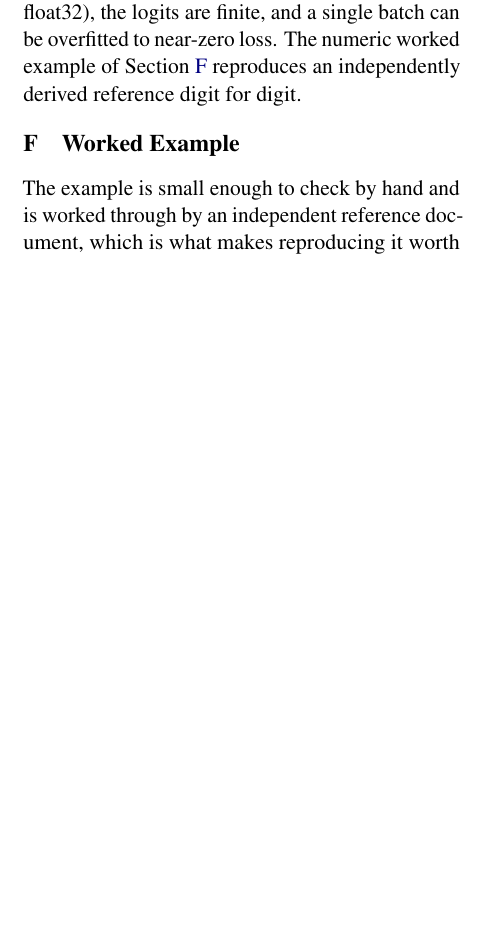
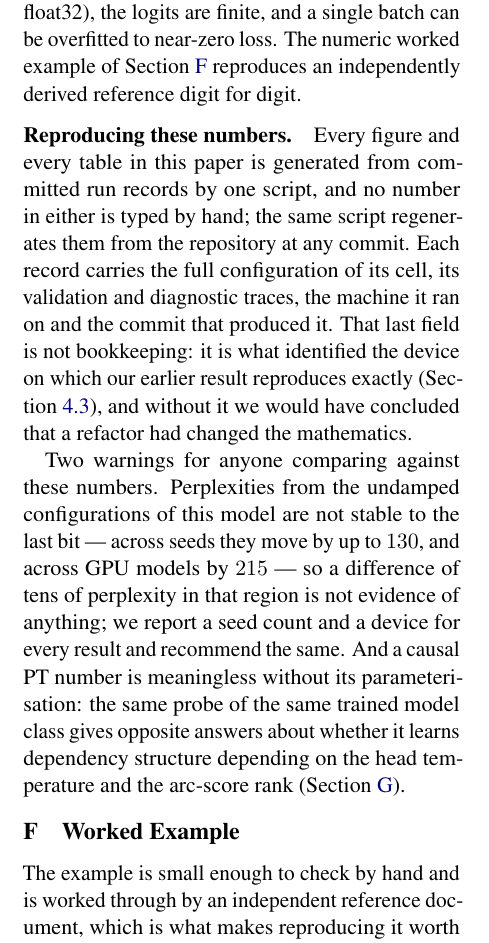
Before and after one commit to b3ly4ck/probabilistic-transformer-experiments, a LaTeX paper (paper/main.tex, which reads paper/sections/E_validation.tex): part of one column of page 30 of 33 before the commit and part of one column of page 30 of 34 after it, cut so that both start at the same text, the shorter picture padded with empty space. Compiled offline with pdfLaTeX.

Commit message:
v1.12.2 [add]: a reproducibility statement, with the two warnings this project earned
Every figure and table is generated from committed run records by one script; each record carries
the configuration, the traces, the machine and the commit. The host field is what identified the
device on which the earlier result reproduces exactly, and without it we would have concluded a
refactor had changed the mathematics. The two warnings: perplexities from the undamped
configurations move by up to 130 across seeds and 215 across GPU models, so a difference of tens
in that region is not evidence; and a causal PT number is meaningless without its
parameterisation, since the same probe of the same model class gives opposite answers about
dependency structure depending on the head temperature and the rank.

Co-Authored-By: Claude Opus 5 <noreply@anthropic.com>

```diff
--- a/paper/sections/E_validation.tex
+++ b/paper/sections/E_validation.tex
@@ -67,3 +67,20 @@ Every posterior sums to one along its variable axis at every iteration (maximum
 $1.2\times10^{-7}$ in float32), the logits are finite, and a single batch can be overfitted to
 near-zero loss. The numeric worked example of \Cref{app:worked-example} reproduces an
 independently derived reference digit for digit.
+
+\paragraph{Reproducing these numbers.}
+Every figure and every table in this paper is generated from committed run records by one
+script, and no number in either is typed by hand; the same script regenerates them from the
+repository at any commit. Each record carries the full configuration of its cell, its validation
+and diagnostic traces, the machine it ran on and the commit that produced it. That last field is
+not bookkeeping: it is what identified the device on which our earlier result reproduces exactly
+(\Cref{sec:exp-repro}), and without it we would have concluded that a refactor had changed the
+mathematics.
+
+Two warnings for anyone comparing against these numbers. Perplexities from the undamped
+configurations of this model are not stable to the last bit --- across seeds they move by up to
+$130$, and across GPU models by $215$ --- so a difference of tens of perplexity in that region is
+not evidence of anything; we report a seed count and a device for every result and recommend the
+same. And a causal PT number is meaningless without its parameterisation: the same probe of the
+same trained model class gives opposite answers about whether it learns dependency structure
+depending on the head temperature and the arc-score rank (\Cref{app:interpretability}).
```
Also changed, not shown: 1 other file.
